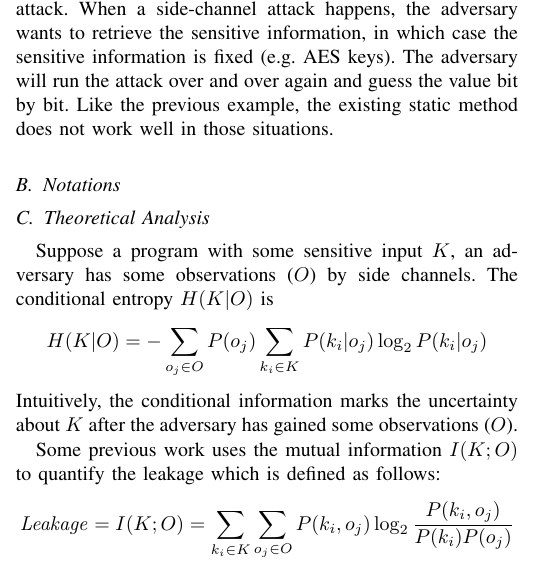
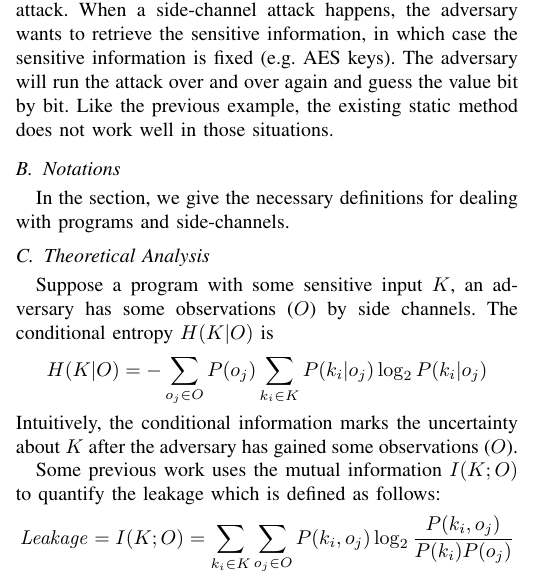
Before and after one commit to qinkunbao/QIF, a LaTeX paper (papers/SP2020_June_1/main.tex, which reads papers/SP2020_June_1/sections/trace_qif.tex): part of one column of page 4 of 13, cut so that both start at the same text. Compiled offline with pdfLaTeX; a missing font is replaced by an installed copy or a similar font; a LaTeX package or settings file that is missing is left out.

Commit message:
update paper

```diff
--- a/papers/SP2020_June_1/sections/trace_qif.tex
+++ b/papers/SP2020_June_1/sections/trace_qif.tex
@@ -61,9 +61,10 @@ previous example, the existing static method does not work well in those situati
    \caption{\fixme{some caption here}}
 \end{figure}
 
-\vspace*{6pt}
+\vspace*{3pt}
 
 \subsection{Notations}
+In the section, we give the necessary definitions for dealing with programs and side-channels.
 \subsection{Theoretical Analysis}
 Suppose a program with some
 sensitive input $K$, an adversary has some observations ($O$) by side channels.
```
